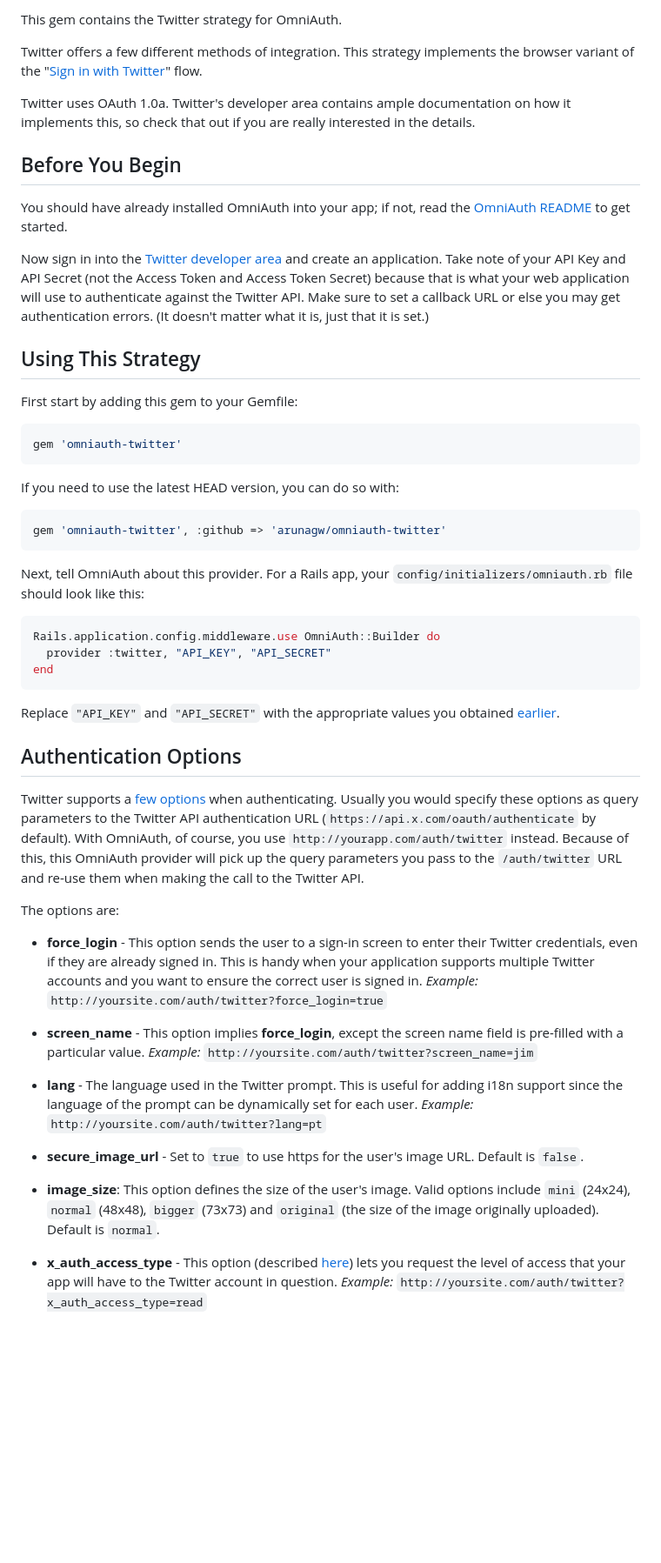
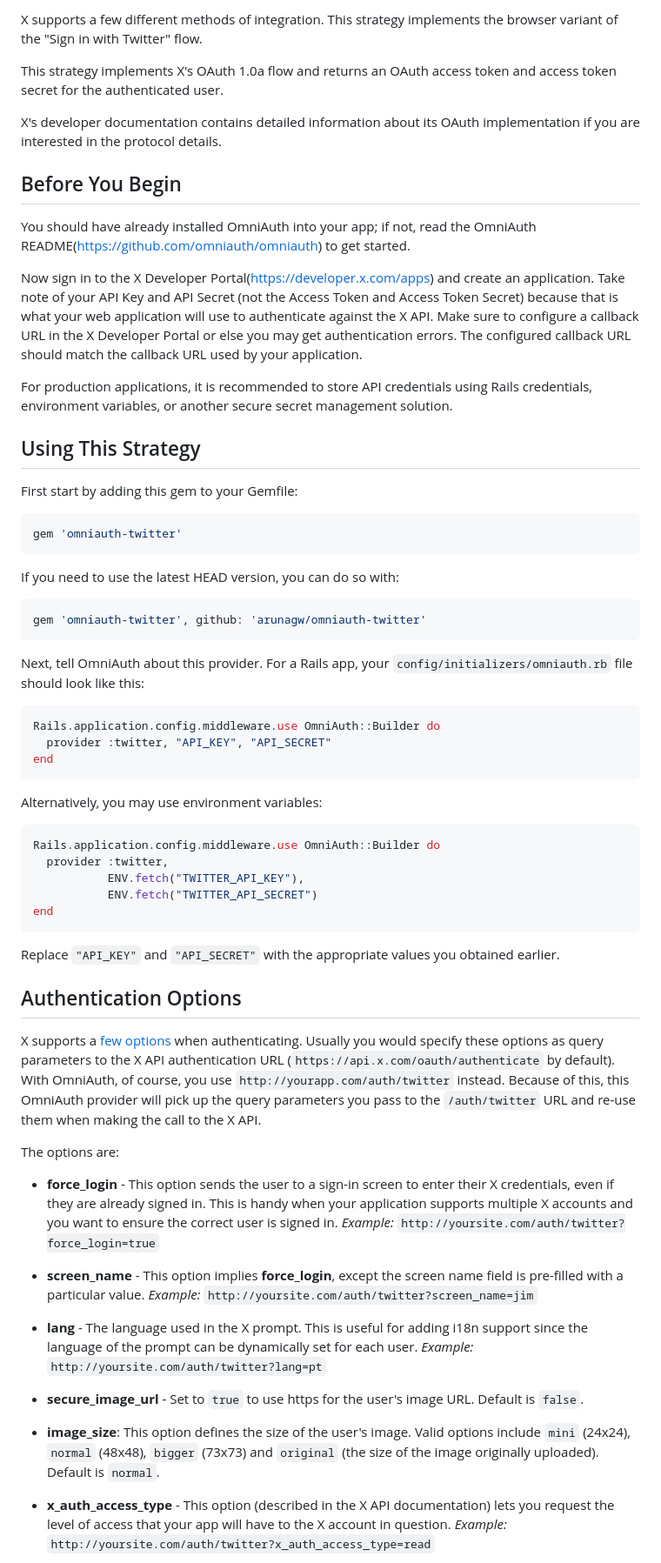
Before and after one commit to arunagw/omniauth-twitter, a Markdown page: README.md, the part around one of its changes. Shown at 87% size. Rendered like a GitHub page; blank space fills up the shorter version.

Commit message:
Update links in README

````diff
--- a/README.md
+++ b/README.md
@@ -5,15 +4,17 @@
 
-This gem contains the Twitter strategy for OmniAuth.
+X supports a few different methods of integration. This strategy implements the browser variant of the "Sign in with Twitter" flow.
 
-Twitter offers a few different methods of integration. This strategy implements the browser variant of the "[Sign in with Twitter](https://dev.twitter.com/web/sign-in/implementing)" flow.
+This strategy implements X's OAuth 1.0a flow and returns an OAuth access token and access token secret for the authenticated user.
 
-Twitter uses OAuth 1.0a. Twitter's developer area contains ample documentation on how it implements this, so check that out if you are really interested in the details.
+X's developer documentation contains detailed information about its OAuth implementation if you are interested in the protocol details.
 
 ## Before You Begin
 
-You should have already installed OmniAuth into your app; if not, read the [OmniAuth README](https://github.com/omniauth/omniauth) to get started.
+You should have already installed OmniAuth into your app; if not, read the OmniAuth README(https://github.com/omniauth/omniauth) to get started.
 
-Now sign in into the [Twitter developer area](https://dev.twitter.com/apps) and create an application. Take note of your API Key and API Secret (not the Access Token and Access Token Secret) because that is what your web application will use to authenticate against the Twitter API. Make sure to set a callback URL or else you may get authentication errors. (It doesn't matter what it is, just that it is set.)
+Now sign in to the X Developer Portal(https://developer.x.com/apps) and create an application. Take note of your API Key and API Secret (not the Access Token and Access Token Secret) because that is what your web application will use to authenticate against the X API. Make sure to configure a callback URL in the X Developer Portal or else you may get authentication errors. The configured callback URL should match the callback URL used by your application.
+
+For production applications, it is recommended to store API credentials using Rails credentials, environment variables, or another secure secret management solution.
 
 ## Using This Strategy
 
@@ -26,7 +27,7 @@ gem 'omniauth-twitter'
 If you need to use the latest HEAD version, you can do so with:
 
 ```ruby
-gem 'omniauth-twitter', :github => 'arunagw/omniauth-twitter'
+gem 'omniauth-twitter', github: 'arunagw/omniauth-twitter'
 ```
 
 Next, tell OmniAuth about this provider. For a Rails app, your `config/initializers/omniauth.rb` file should look like this:
@@ -37,23 +38,33 @@ Rails.application.config.middleware.use OmniAuth::Builder do
 end
 ```
 
-Replace `"API_KEY"` and `"API_SECRET"` with the appropriate values you obtained [earlier](https://apps.twitter.com).
+Alternatively, you may use environment variables:
+
+```ruby
+Rails.application.config.middleware.use OmniAuth::Builder do
+  provider :twitter,
+           ENV.fetch("TWITTER_API_KEY"),
+           ENV.fetch("TWITTER_API_SECRET")
+end
+```
+
+Replace `"API_KEY"` and `"API_SECRET"` with the appropriate values you obtained earlier.
 
 ## Authentication Options
 
-Twitter supports a [few options](https://developer.twitter.com/en/docs/basics/authentication/api-reference/authenticate) when authenticating. Usually you would specify these options as query parameters to the Twitter API authentication URL (`https://api.x.com/oauth/authenticate` by default). With OmniAuth, of course, you use `http://yourapp.com/auth/twitter` instead. Because of this, this OmniAuth provider will pick up the query parameters you pass to the `/auth/twitter` URL and re-use them when making the call to the Twitter API.
+X supports a [few options](https://docs.x.com/fundamentals/authentication/api-reference) when authenticating. Usually you would specify these options as query parameters to the X API authentication URL (`https://api.x.com/oauth/authenticate` by default). With OmniAuth, of course, you use `http://yourapp.com/auth/twitter` instead. Because of this, this OmniAuth provider will pick up the query parameters you pass to the `/auth/twitter` URL and re-use them when making the call to the X API.
 
 The options are:
 
-* **force_login** - This option sends the user to a sign-in screen to enter their Twitter credentials, even if they are already signed in. This is handy when your application supports multiple Twitter accounts and you want to ensure the correct user is signed in. *Example:* `http://yoursite.com/auth/twitter?force_login=true`
+- **force_login** - This option sends the user to a sign-in screen to enter their X credentials, even if they are already signed in. This is handy when your application supports multiple X accounts and you want to ensure the correct user is signed in. _Example:_ `http://yoursite.com/auth/twitter?force_login=true`
 
-* **screen_name** - This option implies **force_login**, except the screen name field is pre-filled with a particular value. *Example:* `http://yoursite.com/auth/twitter?screen_name=jim`
+- **screen_name** - This option implies **force_login**, except the screen name field is pre-filled with a particular value. _Example:_ `http://yoursite.com/auth/twitter?screen_name=jim`
 
-* **lang** - The language used in the Twitter prompt. This is useful for adding i18n support since the language of the prompt can be dynamically set for each user. *Example:* `http://yoursite.com/auth/twitter?lang=pt`
+- **lang** - The language used in the X prompt. This is useful for adding i18n support since the language of the prompt can be dynamically set for each user. _Example:_ `http://yoursite.com/auth/twitter?lang=pt`
 
-* **secure_image_url** - Set to `true` to use https for the user's image URL. Default is `false`.
+- **secure_image_url** - Set to `true` to use https for the user's image URL. Default is `false`.
 
-* **image_size**: This option defines the size of the user's image. Valid options include `mini` (24x24), `normal` (48x48), `bigger` (73x73) and `original` (the size of the image originally uploaded). Default is `normal`.
+- **image_size**: This option defines the size of the user's image. Valid options include `mini` (24x24), `normal` (48x48), `bigger` (73x73) and `original` (the size of the image originally uploaded). Default is `normal`.
 
-* **x_auth_access_type** - This option (described [here](https://developer.twitter.com/en/docs/basics/authentication/api-reference/request_token)) lets you request the level of access that your app will have to the Twitter account in question. *Example:* `http://yoursite.com/auth/twitter?x_auth_access_type=read`
+- **x_auth_access_type** - This option (described in the X API documentation) lets you request the level of access that your app will have to the X account in question. _Example:_ `http://yoursite.com/auth/twitter?x_auth_access_type=read`
 
````
Also changed, not shown: other parts of README.md (+8 -9 lines).
